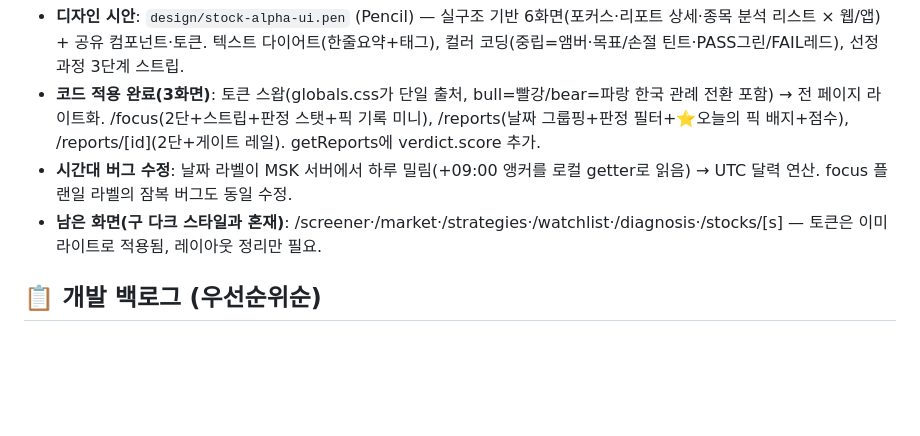
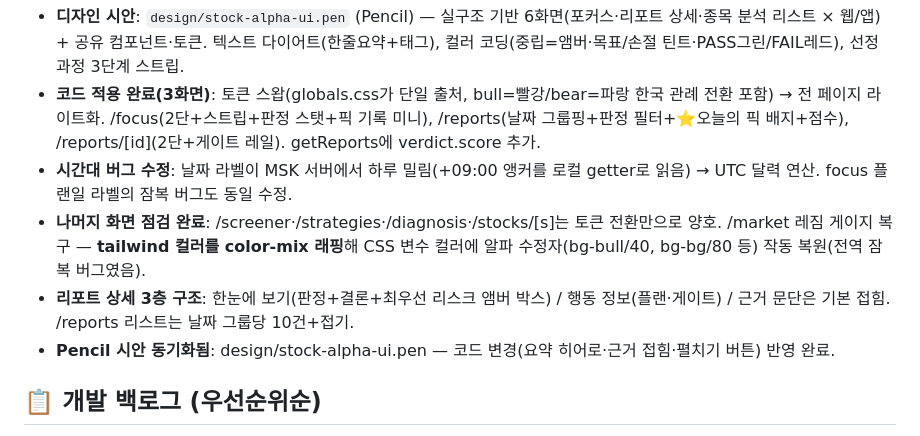
Before and after one commit to Victor-wonderful/stock-alpha, a Markdown page: docs/RESUME.md, the part around the change. GitHub-like rendering; blank space fills up the shorter version.

Commit message:
docs: RESUME — UI V2 나머지 화면 점검·color-mix 수정 기록
Co-Authored-By: Claude Fable 5 <noreply@anthropic.com>

```diff
--- a/docs/RESUME.md
+++ b/docs/RESUME.md
@@ -41,7 +41,9 @@
 - **디자인 시안**: `design/stock-alpha-ui.pen` (Pencil) — 실구조 기반 6화면(포커스·리포트 상세·종목 분석 리스트 × 웹/앱) + 공유 컴포넌트·토큰. 텍스트 다이어트(한줄요약+태그), 컬러 코딩(중립=앰버·목표/손절 틴트·PASS그린/FAIL레드), 선정 과정 3단계 스트립.
 - **코드 적용 완료(3화면)**: 토큰 스왑(globals.css가 단일 출처, bull=빨강/bear=파랑 한국 관례 전환 포함) → 전 페이지 라이트화. /focus(2단+스트립+판정 스탯+픽 기록 미니), /reports(날짜 그룹핑+판정 필터+⭐오늘의 픽 배지+점수), /reports/[id](2단+게이트 레일). getReports에 verdict.score 추가.
 - **시간대 버그 수정**: 날짜 라벨이 MSK 서버에서 하루 밀림(+09:00 앵커를 로컬 getter로 읽음) → UTC 달력 연산. focus 플랜일 라벨의 잠복 버그도 동일 수정.
-- **남은 화면(구 다크 스타일과 혼재)**: /screener·/market·/strategies·/watchlist·/diagnosis·/stocks/[s] — 토큰은 이미 라이트로 적용됨, 레이아웃 정리만 필요.
+- **나머지 화면 점검 완료**: /screener·/strategies·/diagnosis·/stocks/[s]는 토큰 전환만으로 양호. /market 레짐 게이지 복구 — **tailwind 컬러를 color-mix 래핑**해 CSS 변수 컬러에 알파 수정자(bg-bull/40, bg-bg/80 등) 작동 복원(전역 잠복 버그였음).
+- **리포트 상세 3층 구조**: 한눈에 보기(판정+결론+최우선 리스크 앰버 박스) / 행동 정보(플랜·게이트) / 근거 문단은 기본 접힘. /reports 리스트는 날짜 그룹당 10건+접기.
+- **Pencil 시안 동기화됨**: design/stock-alpha-ui.pen — 코드 변경(요약 히어로·근거 접힘·펼치기 버튼) 반영 완료.
 
 ## 📋 개발 백로그 (우선순위순)
 
```
